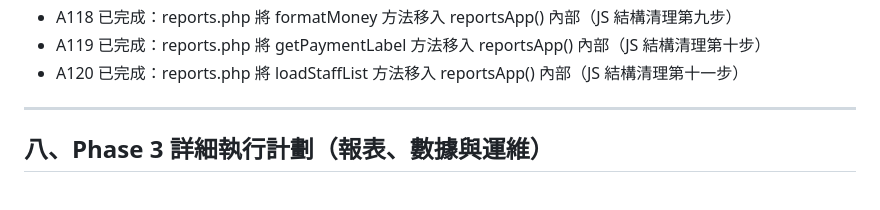
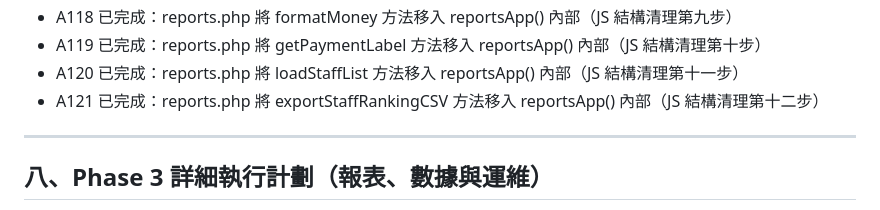
Before and after one commit to yanshekki/salonease, a Markdown page: improvement-plan.md, the part around the change. Rendered like a GitHub page.

Commit message:
docs: 更新 improvement-plan.md 記錄 A121（JS 結構清理第十二步）

```diff
--- a/improvement-plan.md
+++ b/improvement-plan.md
@@ -231,6 +231,7 @@
 - A118 已完成：reports.php 將 formatMoney 方法移入 reportsApp() 內部（JS 結構清理第九步）
 - A119 已完成：reports.php 將 getPaymentLabel 方法移入 reportsApp() 內部（JS 結構清理第十步）
 - A120 已完成：reports.php 將 loadStaffList 方法移入 reportsApp() 內部（JS 結構清理第十一步）
+- A121 已完成：reports.php 將 exportStaffRankingCSV 方法移入 reportsApp() 內部（JS 結構清理第十二步）
 
 ---
 
```
